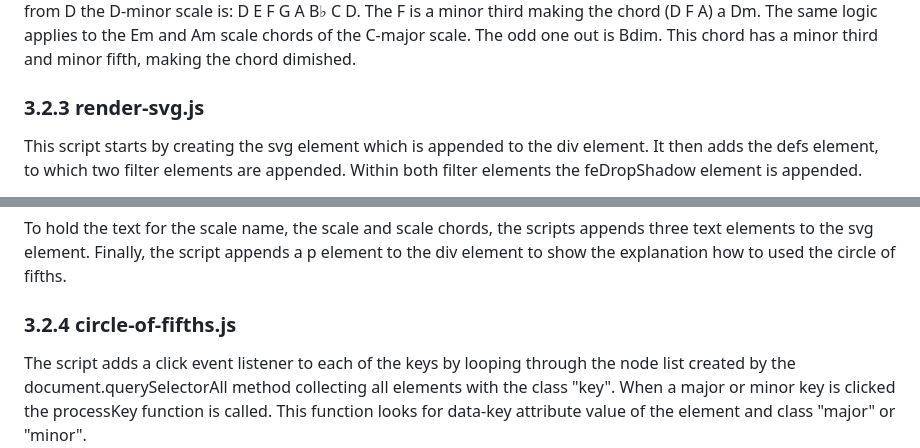
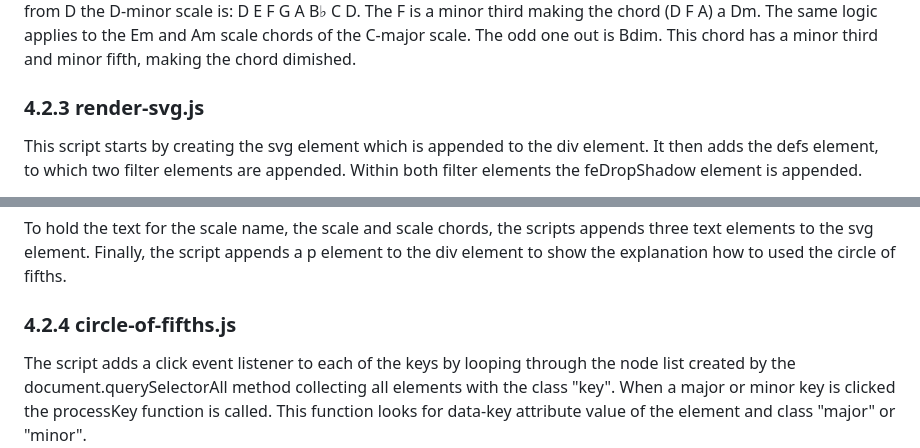
Before and after one commit to ebel-magnin/circle-of-fifths, a Markdown page: README.md, 2 parts joined by grey strips. Drawn GitHub-style.

```diff
--- a/README.md
+++ b/README.md
@@ -67,7 +83,7 @@ The example shows the C major key, the sound used by tone.js, the scale and the
 
 Explantion. The third note (scale degree) of the D-major scale is F♯. As the C-major scale does not have any sharps or flats, F♯ becomes F which is a minor third making the chord Dm. Another way to look at it is as follows. The D-minor scale is the natural minor of F-major: F G A B♭ C D E F. The D in this scale is the 6st note or 6st scale degree. Starting from D the D-minor scale is: D E F G A B♭ C D. The F is a minor third making the chord (D F A) a Dm. The same logic applies to the Em and Am scale chords of the C-major scale. The odd one out is Bdim. This chord has a minor third and minor fifth, making the chord dimished.
 
-### 3.2.3 render-svg.js
+### 4.2.3 render-svg.js
 
 This script starts by creating the svg element which is appended to the div element. It then adds the defs element, to which two filter elements are appended. Within both filter elements the feDropShadow element is appended.
 
@@ -77,7 +93,7 @@ Thereafter the script appends a third circle element to cover the lines after th
 
 To hold the text for the scale name, the scale and scale chords, the scripts appends three text elements to the svg element. Finally, the script appends a p element to the div element to show the explanation how to used the circle of fifths.
 
-### 3.2.4 circle-of-fifths.js
+### 4.2.4 circle-of-fifths.js
 
 The script adds a click event listener to each of the keys by looping through the node list created by the document.querySelectorAll method collecting all elements with the class "key". When a major or minor key is clicked the processKey function is called. This function looks for data-key attribute value of the element and class "major" or "minor".
 
```
Also changed, not shown: other parts of README.md (+25 -9 lines).
